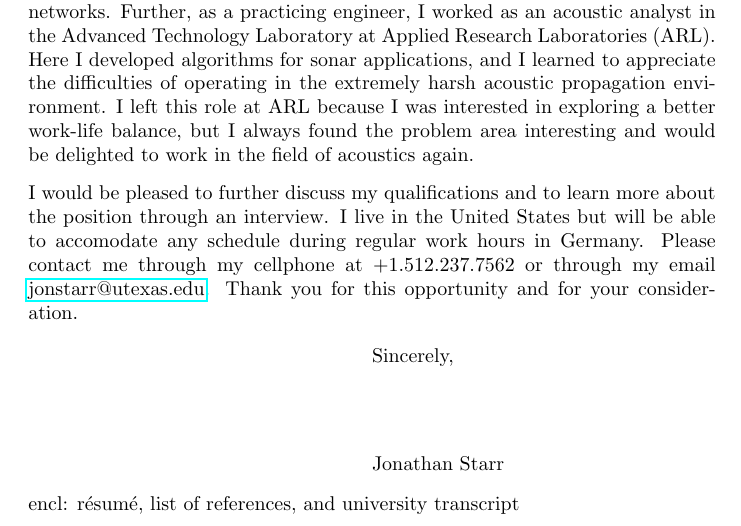
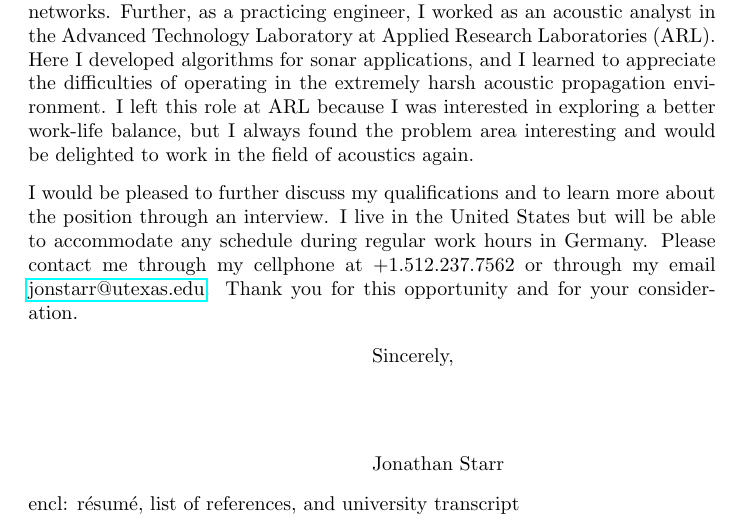
Before and after one commit to jonkensta/resume, a LaTeX letter (cover_letter.tex): part of the page, cut so that both start at the same text. Compiled offline with pdfLaTeX.

Commit message:
Fix misspelling

```diff
--- a/cover_letter.tex
+++ b/cover_letter.tex
@@ -31,7 +31,7 @@ I left this role at ARL because I was interested in exploring a better work-life
 I always found the problem area interesting and would be delighted to work in the field of acoustics again.
 
 I would be pleased to further discuss my qualifications and to learn more about the position through an interview.
-I live in the United States but will be able to accomodate any schedule during regular work hours in Germany.
+I live in the United States but will be able to accommodate any schedule during regular work hours in Germany.
 Please contact me through my cellphone at +1.512.237.7562 or through my email \mbox{\href{mailto:jonstarr@utexas.edu}{jonstarr@utexas.edu}}.
 Thank you for this opportunity and for your consideration.
 
```
